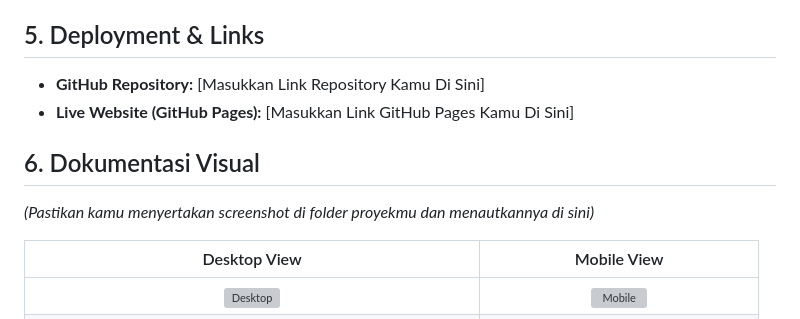
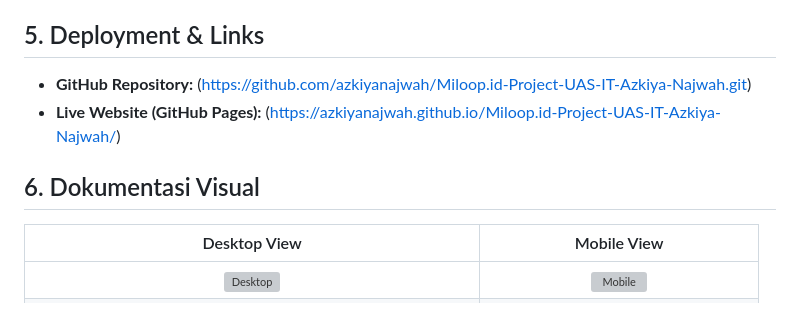
Before and after one commit to azkiyanajwah/Miloop.id-Project-UAS-IT-Azkiya-Najwah, a Markdown page: README.md, the part around one of its changes. Drawn GitHub-style; grey boxes are pictures that could not be loaded.

```diff
--- a/README.md
+++ b/README.md
@@ -28,12 +28,10 @@ Website ini menggunakan pendekatan berbasis data untuk pengambilan keputusan bis
 *   **Deployment:** Proyek dideploy menggunakan **GitHub Pages**.
 
 ## 5. Deployment & Links
-*   **GitHub Repository:** [Masukkan Link Repository Kamu Di Sini]
-*   **Live Website (GitHub Pages):** [Masukkan Link GitHub Pages Kamu Di Sini]
+*   **GitHub Repository:** (https://github.com/azkiyanajwah/Miloop.id-Project-UAS-IT-Azkiya-Najwah.git)
+*   **Live Website (GitHub Pages):** (https://azkiyanajwah.github.io/Miloop.id-Project-UAS-IT-Azkiya-Najwah/)
 
 ## 6. Dokumentasi Visual
-*(Pastikan kamu menyertakan screenshot di folder proyekmu dan menautkannya di sini)*
-
 | Desktop View | Mobile View |
 | :---: | :---: |
 | ![Desktop](screenshoot/login-window.png) | ![Mobile](screenshoot/login-mobile.jpeg) |
```
Also changed, not shown: other parts of README.md (+1 -1 lines).
